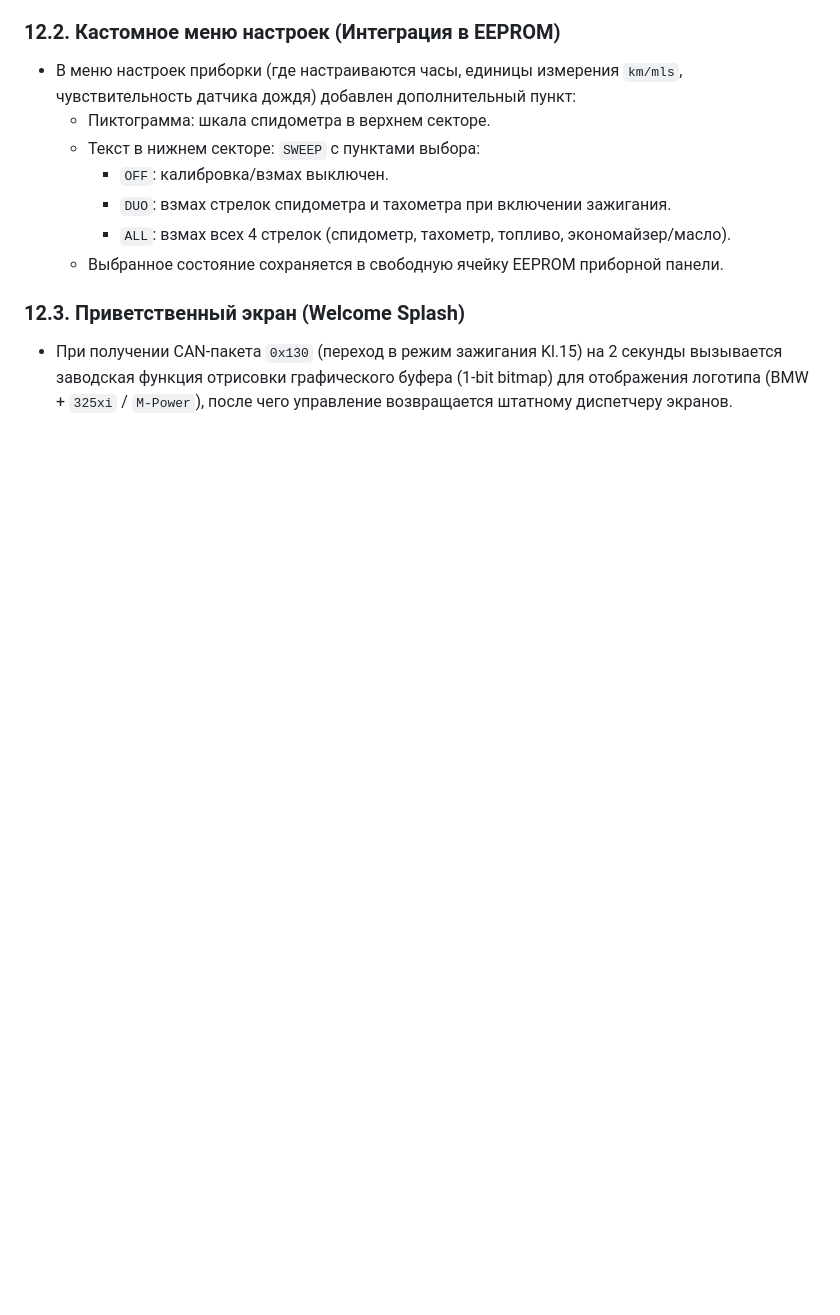
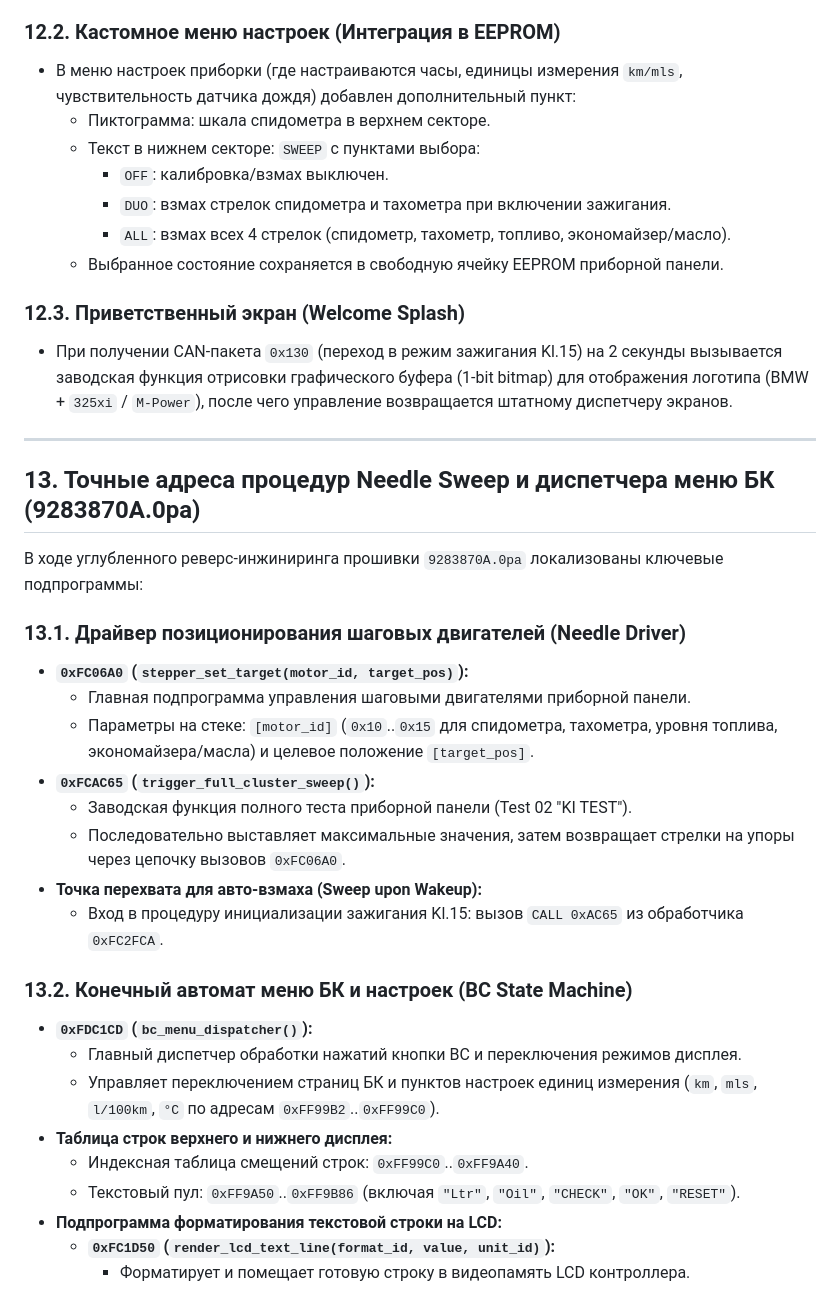
Before and after one commit to RzhavoeZubilo/Dash-BMW-e90, a Markdown page: docs/BMW_KOMBI_PL2_RESEARCH.md, the part around the change. Drawn GitHub-style; blank space fills up the shorter version.

Commit message:
docs: document needle sweep driver and BC menu state machine addresses

```diff
--- a/docs/BMW_KOMBI_PL2_RESEARCH.md
+++ b/docs/BMW_KOMBI_PL2_RESEARCH.md
@@ -249,3 +249,30 @@
 
 ### 12.3. Приветственный экран (Welcome Splash)
 * При получении CAN-пакета `0x130` (переход в режим зажигания Kl.15) на 2 секунды вызывается заводская функция отрисовки графического буфера (1-bit bitmap) для отображения логотипа (BMW + `325xi` / `M-Power`), после чего управление возвращается штатному диспетчеру экранов.
+
+---
+
+## 13. Точные адреса процедур Needle Sweep и диспетчера меню БК (9283870A.0pa)
+
+В ходе углубленного реверс-инжиниринга прошивки `9283870A.0pa` локализованы ключевые подпрограммы:
+
+### 13.1. Драйвер позиционирования шаговых двигателей (Needle Driver)
+* **`0xFC06A0` (`stepper_set_target(motor_id, target_pos)`):**
+  * Главная подпрограмма управления шаговыми двигателями приборной панели.
+  * Параметры на стеке: `[motor_id]` (`0x10`..`0x15` для спидометра, тахометра, уровня топлива, экономайзера/масла) и целевое положение `[target_pos]`.
+* **`0xFCAC65` (`trigger_full_cluster_sweep()`):**
+  * Заводская функция полного теста приборной панели (Test 02 "KI TEST").
+  * Последовательно выставляет максимальные значения, затем возвращает стрелки на упоры через цепочку вызовов `0xFC06A0`.
+* **Точка перехвата для авто-взмаха (Sweep upon Wakeup):**
+  * Вход в процедуру инициализации зажигания Kl.15: вызов `CALL 0xAC65` из обработчика `0xFC2FCA`.
+
+### 13.2. Конечный автомат меню БК и настроек (BC State Machine)
+* **`0xFDC1CD` (`bc_menu_dispatcher()`):**
+  * Главный диспетчер обработки нажатий кнопки BC и переключения режимов дисплея.
+  * Управляет переключением страниц БК и пунктов настроек единиц измерения (`km`, `mls`, `l/100km`, `°C` по адресам `0xFF99B2`..`0xFF99C0`).
+* **Таблица строк верхнего и нижнего дисплея:**
+  * Индексная таблица смещений строк: `0xFF99C0`..`0xFF9A40`.
+  * Текстовый пул: `0xFF9A50`..`0xFF9B86` (включая `"Ltr"`, `"Oil"`, `"CHECK"`, `"OK"`, `"RESET"`).
+* **Подпрограмма форматирования текстовой строки на LCD:**
+  * **`0xFC1D50` (`render_lcd_text_line(format_id, value, unit_id)`):**
+    * Форматирует и помещает готовую строку в видеопамять LCD контроллера.
```
